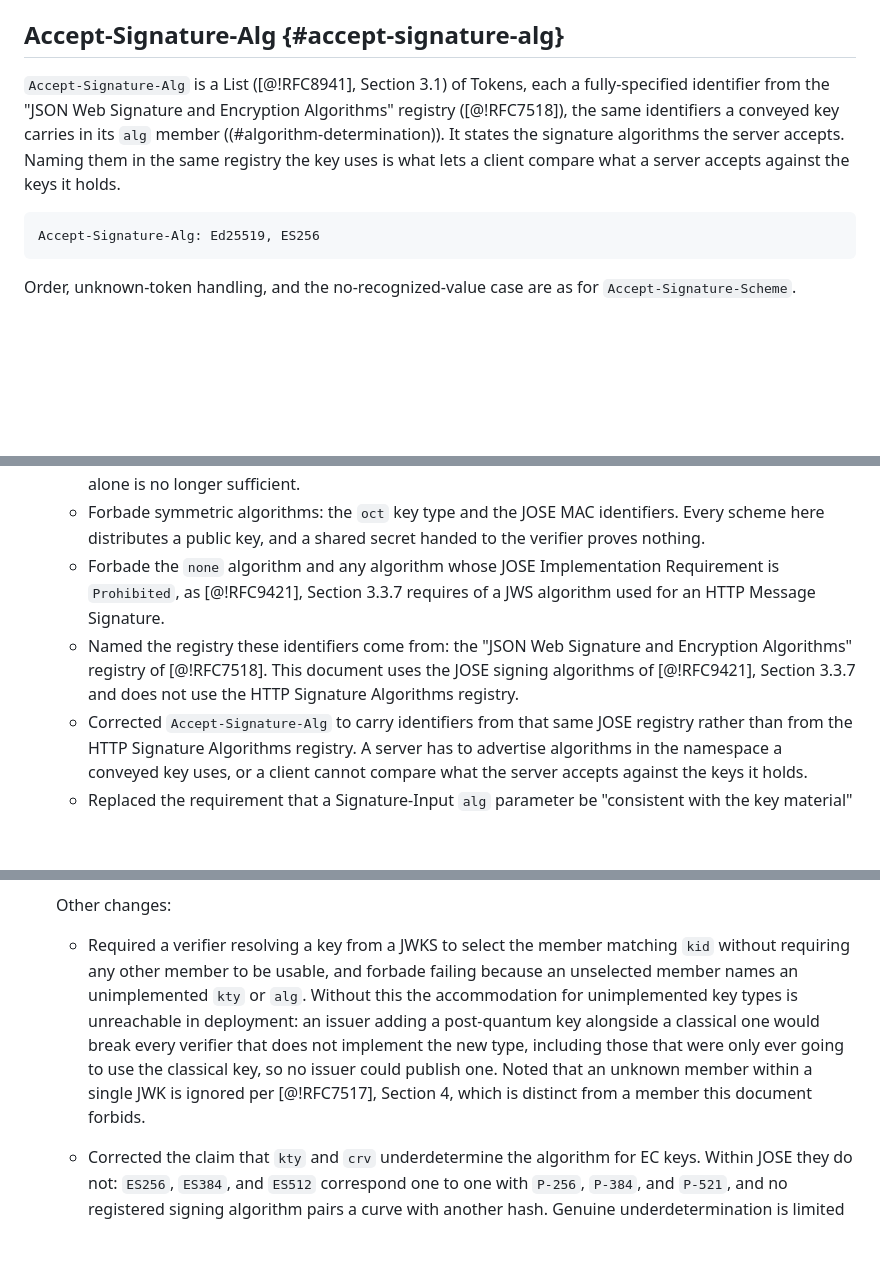
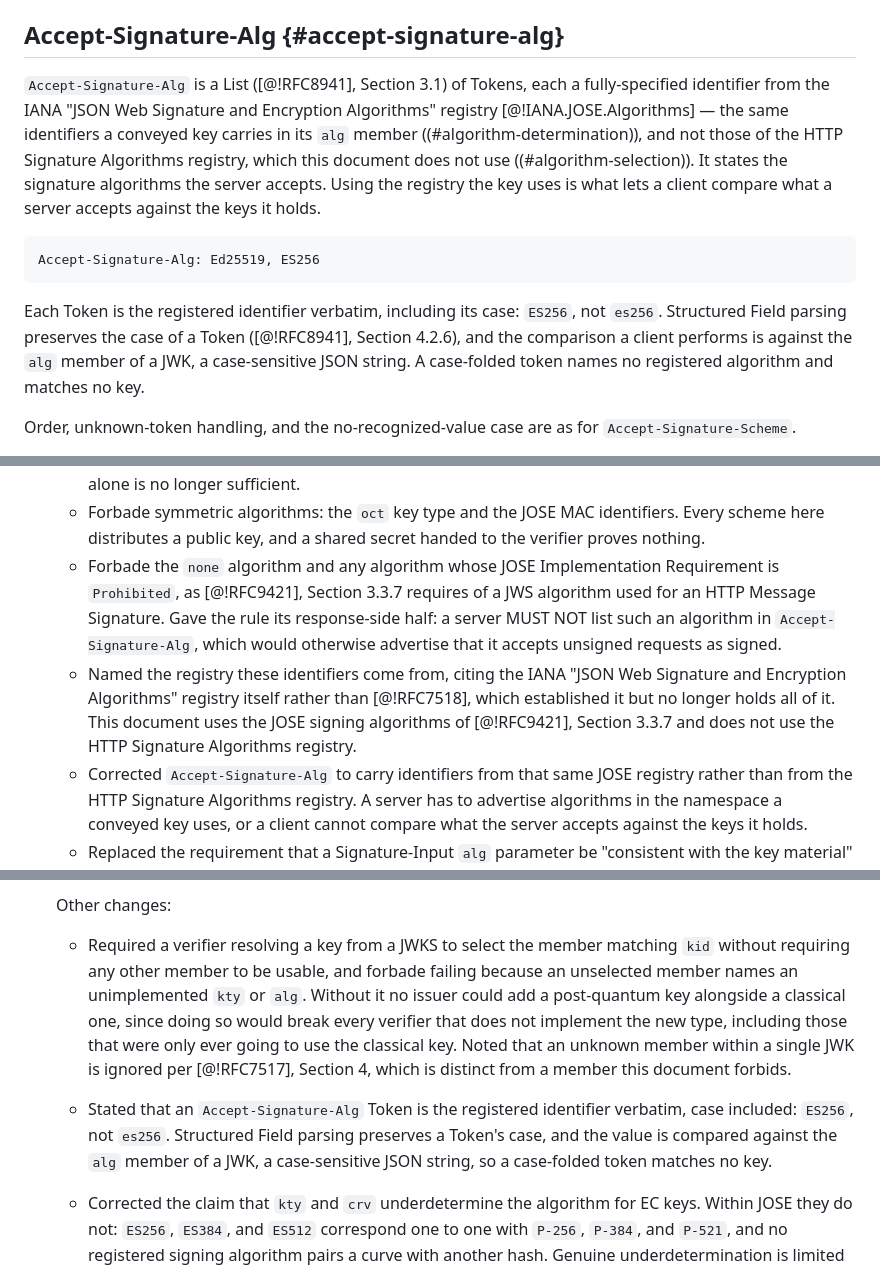
Before and after one commit to dickhardt/signature-key, a Markdown page: draft-hardt-httpbis-signature-key.md, 3 parts joined by grey strips. GitHub-like rendering; blank space fills up the shorter version.

````diff
--- a/draft-hardt-httpbis-signature-key.md
+++ b/draft-hardt-httpbis-signature-key.md
@@ -766,11 +775,13 @@ Listing the `cached` scheme ((#cached-scheme)) states that the server implements
 
 ## Accept-Signature-Alg {#accept-signature-alg}
 
-`Accept-Signature-Alg` is a List ([@!RFC8941], Section 3.1) of Tokens, each a fully-specified identifier from the "JSON Web Signature and Encryption Algorithms" registry ([@!RFC7518]), the same identifiers a conveyed key carries in its `alg` member ((#algorithm-determination)). It states the signature algorithms the server accepts. Naming them in the same registry the key uses is what lets a client compare what a server accepts against the keys it holds.
+`Accept-Signature-Alg` is a List ([@!RFC8941], Section 3.1) of Tokens, each a fully-specified identifier from the IANA "JSON Web Signature and Encryption Algorithms" registry [@!IANA.JOSE.Algorithms] — the same identifiers a conveyed key carries in its `alg` member ((#algorithm-determination)), and not those of the HTTP Signature Algorithms registry, which this document does not use ((#algorithm-selection)). It states the signature algorithms the server accepts. Using the registry the key uses is what lets a client compare what a server accepts against the keys it holds.
 
 ```http
 Accept-Signature-Alg: Ed25519, ES256
 ```
+
+Each Token is the registered identifier verbatim, including its case: `ES256`, not `es256`. Structured Field parsing preserves the case of a Token ([@!RFC8941], Section 4.2.6), and the comparison a client performs is against the `alg` member of a JWK, a case-sensitive JSON string. A case-folded token names no registered algorithm and matches no key.
 
 Order, unknown-token handling, and the no-recognized-value case are as for `Accept-Signature-Scheme`.
 
@@ -1445,8 +1456,8 @@ For the Signature Error Code registry, the expert should additionally verify tha
   - Required verifiers to take the algorithm from the JWK `alg` rather than derive it from `kty` and `crv`, and to reject a JWK whose `kty` or `crv` disagrees with its `alg`.
   - Required RSA `alg` to name both padding and hash, for example `PS256` or `RS256`. A key type of `RSA` alone is no longer sufficient.
   - Forbade symmetric algorithms: the `oct` key type and the JOSE MAC identifiers. Every scheme here distributes a public key, and a shared secret handed to the verifier proves nothing.
-  - Forbade the `none` algorithm and any algorithm whose JOSE Implementation Requirement is `Prohibited`, as [@!RFC9421], Section 3.3.7 requires of a JWS algorithm used for an HTTP Message Signature.
-  - Named the registry these identifiers come from: the "JSON Web Signature and Encryption Algorithms" registry of [@!RFC7518]. This document uses the JOSE signing algorithms of [@!RFC9421], Section 3.3.7 and does not use the HTTP Signature Algorithms registry.
+  - Forbade the `none` algorithm and any algorithm whose JOSE Implementation Requirement is `Prohibited`, as [@!RFC9421], Section 3.3.7 requires of a JWS algorithm used for an HTTP Message Signature. Gave the rule its response-side half: a server MUST NOT list such an algorithm in `Accept-Signature-Alg`, which would otherwise advertise that it accepts unsigned requests as signed.
+  - Named the registry these identifiers come from, citing the IANA "JSON Web Signature and Encryption Algorithms" registry itself rather than [@!RFC7518], which established it but no longer holds all of it. This document uses the JOSE signing algorithms of [@!RFC9421], Section 3.3.7 and does not use the HTTP Signature Algorithms registry.
   - Corrected `Accept-Signature-Alg` to carry identifiers from that same JOSE registry rather than from the HTTP Signature Algorithms registry. A server has to advertise algorithms in the namespace a conveyed key uses, or a client cannot compare what the server accepts against the keys it holds.
   - Replaced the requirement that a Signature-Input `alg` parameter be "consistent with the key material" with the rule of [@!RFC9421], Section 3.3.7: signers MUST NOT send it and verifiers MUST ignore it. The consistency rule had no testable meaning, since Section 3.3.7 states that JWA values are not registered in the HTTP Signature Algorithms registry and so no mapping between the two namespaces exists. Cited Section 1.4, which names deriving the algorithm from the key material as one of the three approaches an application may take.
   - Removed the Editor's Note that made the post-quantum paragraph contingent on ML-DSA being registered for HTTP Message Signatures. Under [@!RFC9421], Section 3.3.7 the JOSE path never consults that registry, so the pending registration does not gate ML-DSA here: [@!RFC9964] registers ML-DSA in the JOSE registry, which is the one that applies.
@@ -1459,7 +1470,8 @@ For the Signature Error Code registry, the expert should additionally verify tha
 
   Other changes:
 
-  - Required a verifier resolving a key from a JWKS to select the member matching `kid` without requiring any other member to be usable, and forbade failing because an unselected member names an unimplemented `kty` or `alg`. Without this the accommodation for unimplemented key types is unreachable in deployment: an issuer adding a post-quantum key alongside a classical one would break every verifier that does not implement the new type, including those that were only ever going to use the classical key, so no issuer could publish one. Noted that an unknown member within a single JWK is ignored per [@!RFC7517], Section 4, which is distinct from a member this document forbids.
+  - Required a verifier resolving a key from a JWKS to select the member matching `kid` without requiring any other member to be usable, and forbade failing because an unselected member names an unimplemented `kty` or `alg`. Without it no issuer could add a post-quantum key alongside a classical one, since doing so would break every verifier that does not implement the new type, including those that were only ever going to use the classical key. Noted that an unknown member within a single JWK is ignored per [@!RFC7517], Section 4, which is distinct from a member this document forbids.
+  - Stated that an `Accept-Signature-Alg` Token is the registered identifier verbatim, case included: `ES256`, not `es256`. Structured Field parsing preserves a Token's case, and the value is compared against the `alg` member of a JWK, a case-sensitive JSON string, so a case-folded token matches no key.
   - Corrected the claim that `kty` and `crv` underdetermine the algorithm for EC keys. Within JOSE they do not: `ES256`, `ES384`, and `ES512` correspond one to one with `P-256`, `P-384`, and `P-521`, and no registered signing algorithm pairs a curve with another hash. Genuine underdetermination is limited to RSA, which has no `crv`, and to the `AKP` key type of [@!RFC9964].
   - Stated that requiring `alg` of every conveyed key is therefore a choice rather than a necessity, and gave the reasons in a new Design Rationale section, (#why-alg-is-required): the set of underdetermined key types grows as algorithms are registered, `Accept-Signature-Alg` comparison has to be total, a verifier keeps one code path, and the signer bears no cost. Said plainly that this tightens [@!RFC9864], which RECOMMENDS rather than requires the member.
   - Required a verifier to reject an `alg` it does not support with `unsupported_algorithm`, and stated that `Accept-Signature-Alg` names exactly that set, neither a subset nor a superset. Replaced the vague "validate the algorithm against policy" verifier obligations with the specific checks.
````
Also changed, not shown: other parts of draft-hardt-httpbis-signature-key.md (+16 -7 lines).
